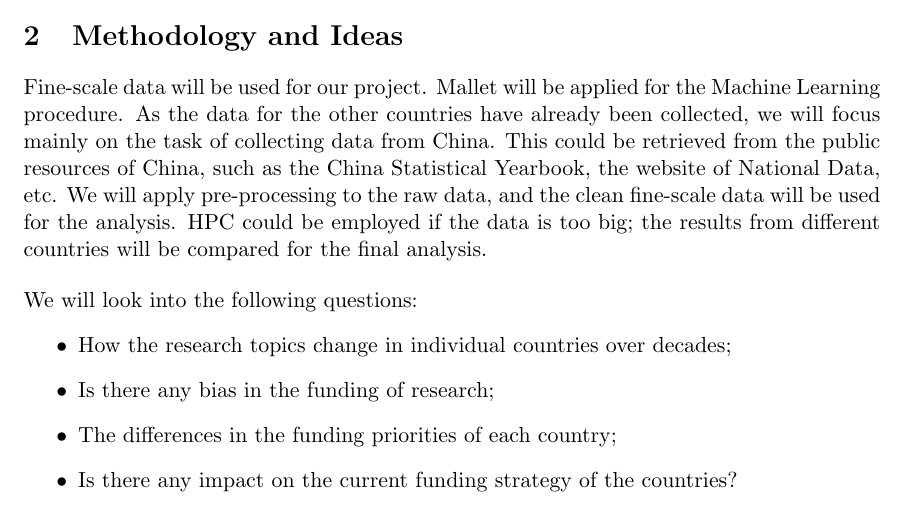
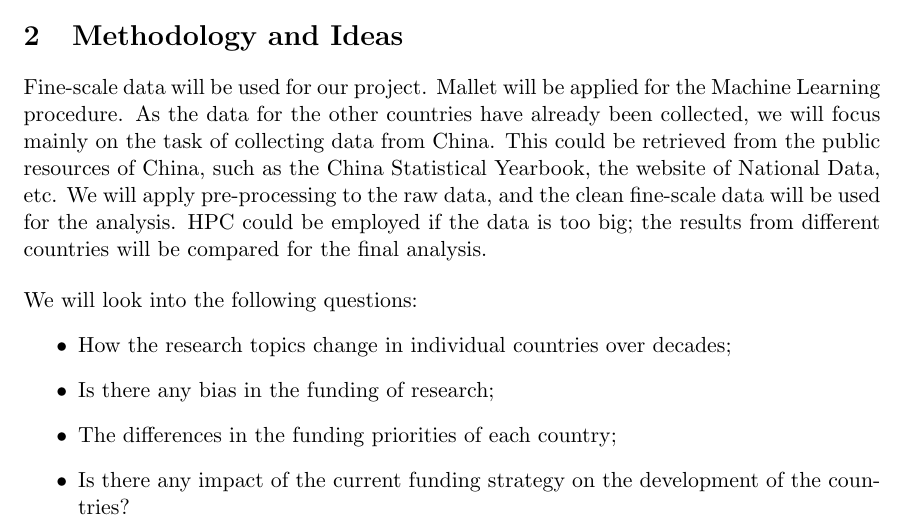
Before and after one commit to XW1722/Project, a LaTeX document (project_proposal/Proposal.tex): part of page 2 of 3, cut so that both start at the same text. Compiled offline with pdfLaTeX.

Commit message:
modified the project proposal

```diff
--- a/project_proposal/Proposal.tex
+++ b/project_proposal/Proposal.tex
@@ -73,7 +73,7 @@ Fine-scale data will be used for our project. Mallet will be applied for the Mac
 \item How the research topics change in individual countries over decades;
 \item Is there any bias in the funding of research;
 \item The differences in the funding priorities of each country;
-\item Is there any impact on the current funding strategy of the countries?
+\item Is there any impact of the current funding strategy on the development of the countries?
 \end{itemize}
 
 \section{Project Feasibility}
```
Also changed, not shown: project_proposal/Proposal.pdf.
